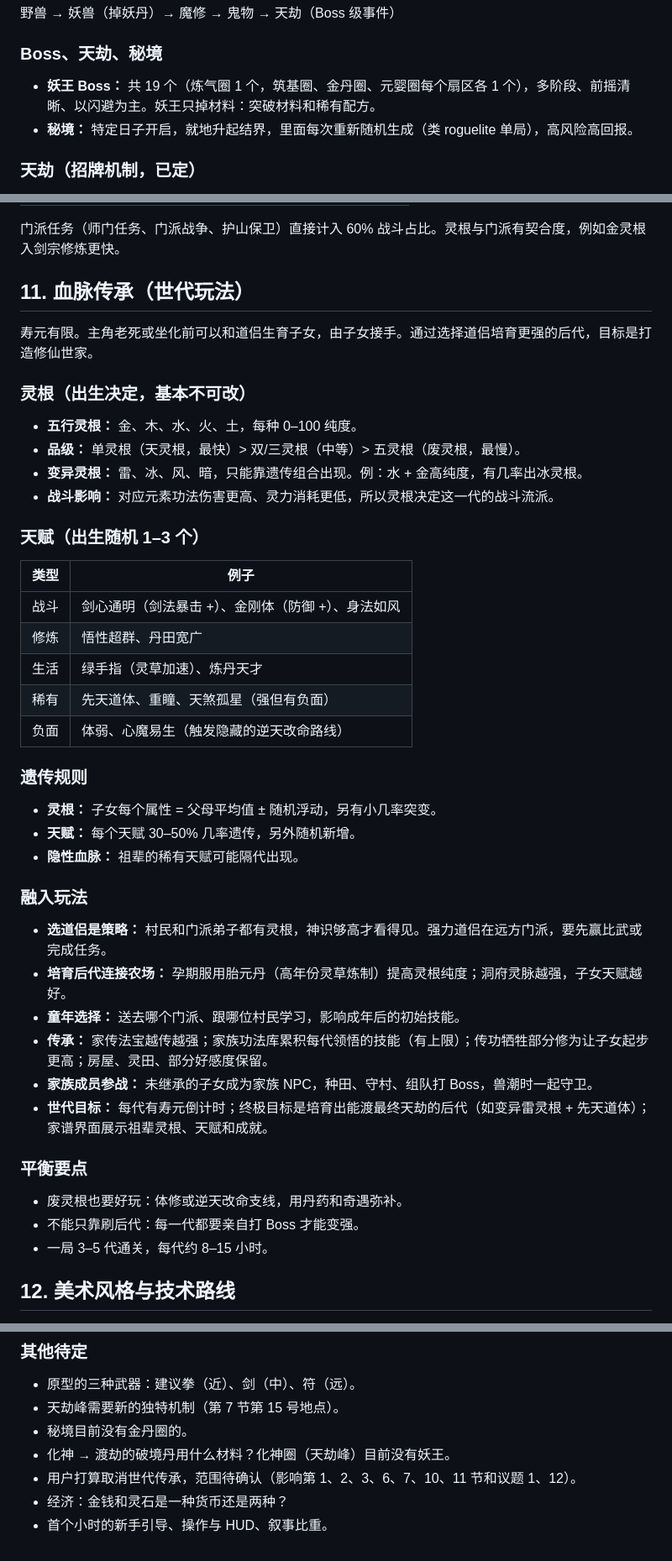
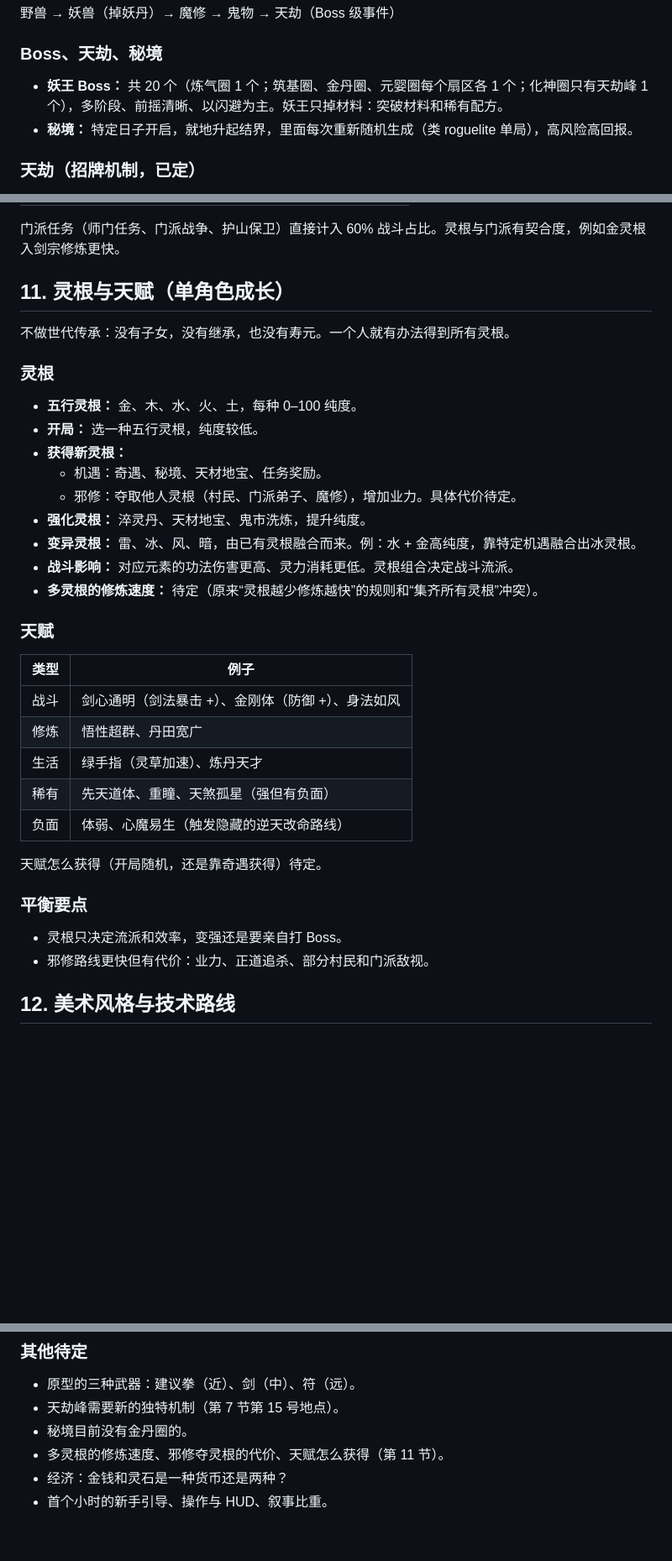
Before and after one commit to refreshingday/xiuxian-farm, a Markdown page: docs/GDD.md, 3 parts joined by grey strips. Shown at 84% size. Drawn GitHub-style; blank space fills up the shorter version.

```diff
--- a/docs/GDD.md
+++ b/docs/GDD.md
@@ -91,7 +90,7 @@ Oct 27, 2026 · @chee
 
 ### Boss、天劫、秘境
 
-- **妖王 Boss：** 共 19 个（炼气圈 1 个，筑基圈、金丹圈、元婴圈每个扇区各 1 个），多阶段、前摇清晰、以闪避为主。妖王只掉材料：突破材料和稀有配方。
+- **妖王 Boss：** 共 20 个（炼气圈 1 个；筑基圈、金丹圈、元婴圈每个扇区各 1 个；化神圈只有天劫峰 1 个），多阶段、前摇清晰、以闪避为主。妖王只掉材料：突破材料和稀有配方。
 - **秘境：** 特定日子开启，就地升起结界，里面每次重新随机生成（类 roguelite 单局），高风险高回报。
 
 ### 天劫（招牌机制，已定）
@@ -349,18 +349,23 @@ Oct 27, 2026 · @chee
 
 门派任务（师门任务、门派战争、护山保卫）直接计入 60% 战斗占比。灵根与门派有契合度，例如金灵根入剑宗修炼更快。
 
-## 11. 血脉传承（世代玩法）
+## 11. 灵根与天赋（单角色成长）
 
-寿元有限。主角老死或坐化前可以和道侣生育子女，由子女接手。通过选择道侣培育更强的后代，目标是打造修仙世家。
+不做世代传承：没有子女，没有继承，也没有寿元。一个人就有办法得到所有灵根。
 
-### 灵根（出生决定，基本不可改）
+### 灵根
 
 - **五行灵根：** 金、木、水、火、土，每种 0–100 纯度。
-- **品级：** 单灵根（天灵根，最快）> 双/三灵根（中等）> 五灵根（废灵根，最慢）。
-- **变异灵根：** 雷、冰、风、暗，只能靠遗传组合出现。例：水 + 金高纯度，有几率出冰灵根。
-- **战斗影响：** 对应元素功法伤害更高、灵力消耗更低，所以灵根决定这一代的战斗流派。
+- **开局：** 选一种五行灵根，纯度较低。
+- **获得新灵根：**
+  - 机遇：奇遇、秘境、天材地宝、任务奖励。
+  - 邪修：夺取他人灵根（村民、门派弟子、魔修），增加业力。具体代价待定。
+- **强化灵根：** 淬灵丹、天材地宝、鬼市洗炼，提升纯度。
+- **变异灵根：** 雷、冰、风、暗，由已有灵根融合而来。例：水 + 金高纯度，靠特定机遇融合出冰灵根。
+- **战斗影响：** 对应元素的功法伤害更高、灵力消耗更低。灵根组合决定战斗流派。
+- **多灵根的修炼速度：** 待定（原来“灵根越少修炼越快”的规则和“集齐所有灵根”冲突）。
 
-### 天赋（出生随机 1–3 个）
+### 天赋
 
 | 类型 | 例子 |
 |---|---|
@@ -370,26 +375,12 @@ Oct 27, 2026 · @chee
 | 稀有 | 先天道体、重瞳、天煞孤星（强但有负面） |
 | 负面 | 体弱、心魔易生（触发隐藏的逆天改命路线） |
 
-### 遗传规则
-
-- **灵根：** 子女每个属性 = 父母平均值 ± 随机浮动，另有小几率突变。
-- **天赋：** 每个天赋 30–50% 几率遗传，另外随机新增。
-- **隐性血脉：** 祖辈的稀有天赋可能隔代出现。
-
-### 融入玩法
-
-- **选道侣是策略：** 村民和门派弟子都有灵根，神识够高才看得见。强力道侣在远方门派，要先赢比武或完成任务。
-- **培育后代连接农场：** 孕期服用胎元丹（高年份灵草炼制）提高灵根纯度；洞府灵脉越强，子女天赋越好。
-- **童年选择：** 送去哪个门派、跟哪位村民学习，影响成年后的初始技能。
-- **传承：** 家传法宝越传越强；家族功法库累积每代领悟的技能（有上限）；传功牺牲部分修为让子女起步更高；房屋、灵田、部分好感度保留。
-- **家族成员参战：** 未继承的子女成为家族 NPC，种田、守村、组队打 Boss，兽潮时一起守卫。
-- **世代目标：** 每代有寿元倒计时；终极目标是培育出能渡最终天劫的后代（如变异雷灵根 + 先天道体）；家谱界面展示祖辈灵根、天赋和成就。
+天赋怎么获得（开局随机，还是靠奇遇获得）待定。
 
 ### 平衡要点
 
-- 废灵根也要好玩：体修或逆天改命支线，用丹药和奇遇弥补。
-- 不能只靠刷后代：每一代都要亲自打 Boss 才能变强。
-- 一局 3–5 代通关，每代约 8–15 小时。
+- 灵根只决定流派和效率，变强还是要亲自打 Boss。
+- 邪修路线更快但有代价：业力、正道追杀、部分村民和门派敌视。
 
 ## 12. 美术风格与技术路线
 
@@ -473,7 +457,6 @@ Oct 27, 2026 · @chee
 - 原型的三种武器：建议拳（近）、剑（中）、符（远）。
 - 天劫峰需要新的独特机制（第 7 节第 15 号地点）。
 - 秘境目前没有金丹圈的。
-- 化神 → 渡劫的破境丹用什么材料？化神圈（天劫峰）目前没有妖王。
-- 用户打算取消世代传承，范围待确认（影响第 1、2、3、6、7、10、11 节和议题 1、12）。
+- 多灵根的修炼速度、邪修夺灵根的代价、天赋怎么获得（第 11 节）。
 - 经济：金钱和灵石是一种货币还是两种？
 - 首个小时的新手引导、操作与 HUD、叙事比重。
```
Also changed, not shown: other parts of docs/GDD.md (+36 -43 lines).
